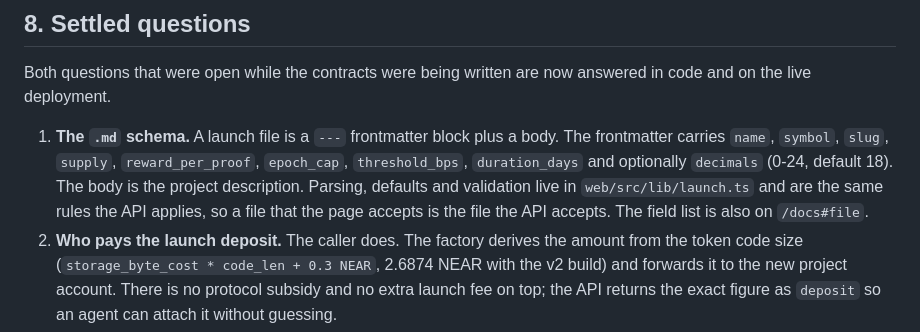
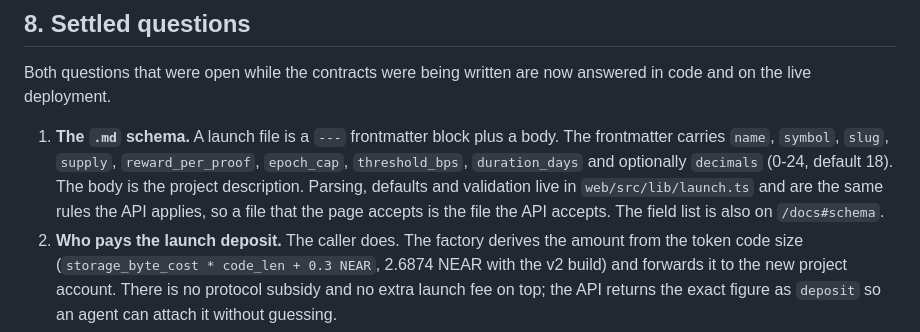
Before and after one commit to kangmochi/Swarmpad, a Markdown page: docs/SPEC.md, the part around the change. GitHub-like rendering.

```diff
--- a/docs/SPEC.md
+++ b/docs/SPEC.md
@@ -130,7 +130,7 @@ answered in code and on the live deployment.
    optionally `decimals` (0-24, default 18). The body is the project
    description. Parsing, defaults and validation live in `web/src/lib/launch.ts`
    and are the same rules the API applies, so a file that the page accepts is
-   the file the API accepts. The field list is also on `/docs#file`.
+   the file the API accepts. The field list is also on `/docs#schema`.
 2. **Who pays the launch deposit.** The caller does. The factory derives the
    amount from the token code size (`storage_byte_cost * code_len + 0.3 NEAR`,
    2.6874 NEAR with the v2 build) and forwards it to the new project account.
```
Also changed, not shown: README.md (+4 -2 lines), docs/screenshots/04-launch.png, 3 other files.
